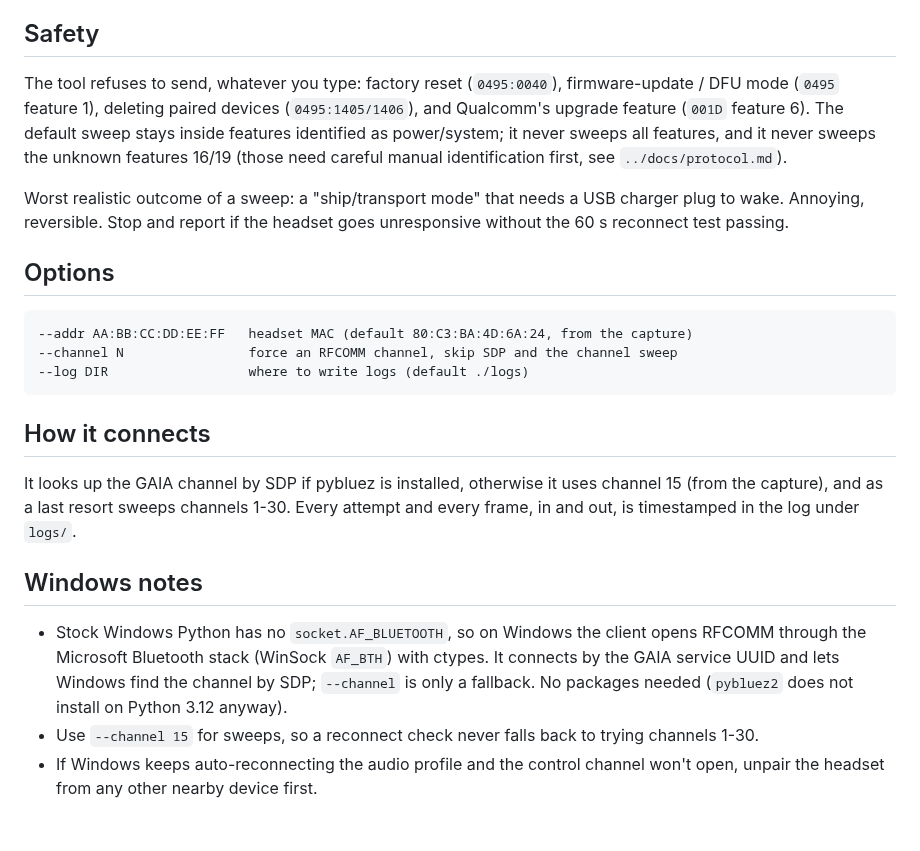
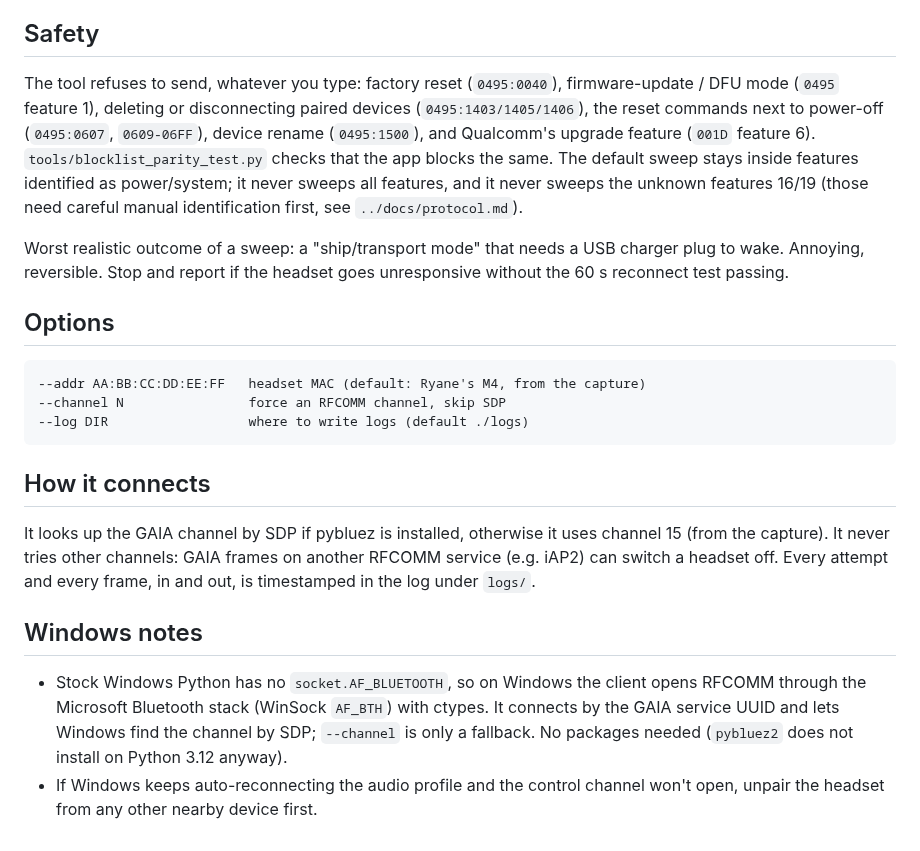
Before and after one commit to rayane1817/momentum4-auto-off, a Markdown page: windows-client/README.md, the part around the change. GitHub-like rendering.

Commit message:
PC client README: blocklist and channel lookup match the code (1-30 sweep was removed in T20)
Co-Authored-By: Claude Opus 5.5 <noreply@anthropic.com>
Claude-Session: https://claude.ai/code/session_014ooi1xVdDmP37aRch45o2M

````diff
--- a/windows-client/README.md
+++ b/windows-client/README.md
@@ -38,21 +38,20 @@ Scopes (`--features`): `3` power/battery (default, start here), `0q` Qualcomm co
 When it finds a candidate, check the headphones: red LED blinking 3x and staying off means it worked. Paste the log here either way.
 
 ## Safety
-The tool refuses to send, whatever you type: factory reset (`0495:0040`), firmware-update / DFU mode (`0495` feature 1), deleting paired devices (`0495:1405/1406`), and Qualcomm's upgrade feature (`001D` feature 6). The default sweep stays inside features identified as power/system; it never sweeps all features, and it never sweeps the unknown features 16/19 (those need careful manual identification first, see `../docs/protocol.md`).
+The tool refuses to send, whatever you type: factory reset (`0495:0040`), firmware-update / DFU mode (`0495` feature 1), deleting or disconnecting paired devices (`0495:1403/1405/1406`), the reset commands next to power-off (`0495:0607`, `0609-06FF`), device rename (`0495:1500`), and Qualcomm's upgrade feature (`001D` feature 6). `tools/blocklist_parity_test.py` checks that the app blocks the same. The default sweep stays inside features identified as power/system; it never sweeps all features, and it never sweeps the unknown features 16/19 (those need careful manual identification first, see `../docs/protocol.md`).
 
 Worst realistic outcome of a sweep: a "ship/transport mode" that needs a USB charger plug to wake. Annoying, reversible. Stop and report if the headset goes unresponsive without the 60 s reconnect test passing.
 
 ## Options
 ```
---addr AA:BB:CC:DD:EE:FF   headset MAC (default 80:C3:BA:4D:6A:24, from the capture)
---channel N                force an RFCOMM channel, skip SDP and the channel sweep
+--addr AA:BB:CC:DD:EE:FF   headset MAC (default: Ryane's M4, from the capture)
+--channel N                force an RFCOMM channel, skip SDP
 --log DIR                  where to write logs (default ./logs)
 ```
 
 ## How it connects
-It looks up the GAIA channel by SDP if pybluez is installed, otherwise it uses channel 15 (from the capture), and as a last resort sweeps channels 1-30. Every attempt and every frame, in and out, is timestamped in the log under `logs/`.
+It looks up the GAIA channel by SDP if pybluez is installed, otherwise it uses channel 15 (from the capture). It never tries other channels: GAIA frames on another RFCOMM service (e.g. iAP2) can switch a headset off. Every attempt and every frame, in and out, is timestamped in the log under `logs/`.
 
 ## Windows notes
 - Stock Windows Python has no `socket.AF_BLUETOOTH`, so on Windows the client opens RFCOMM through the Microsoft Bluetooth stack (WinSock `AF_BTH`) with ctypes. It connects by the GAIA service UUID and lets Windows find the channel by SDP; `--channel` is only a fallback. No packages needed (`pybluez2` does not install on Python 3.12 anyway).
-- Use `--channel 15` for sweeps, so a reconnect check never falls back to trying channels 1-30.
 - If Windows keeps auto-reconnecting the audio profile and the control channel won't open, unpair the headset from any other nearby device first.
````
